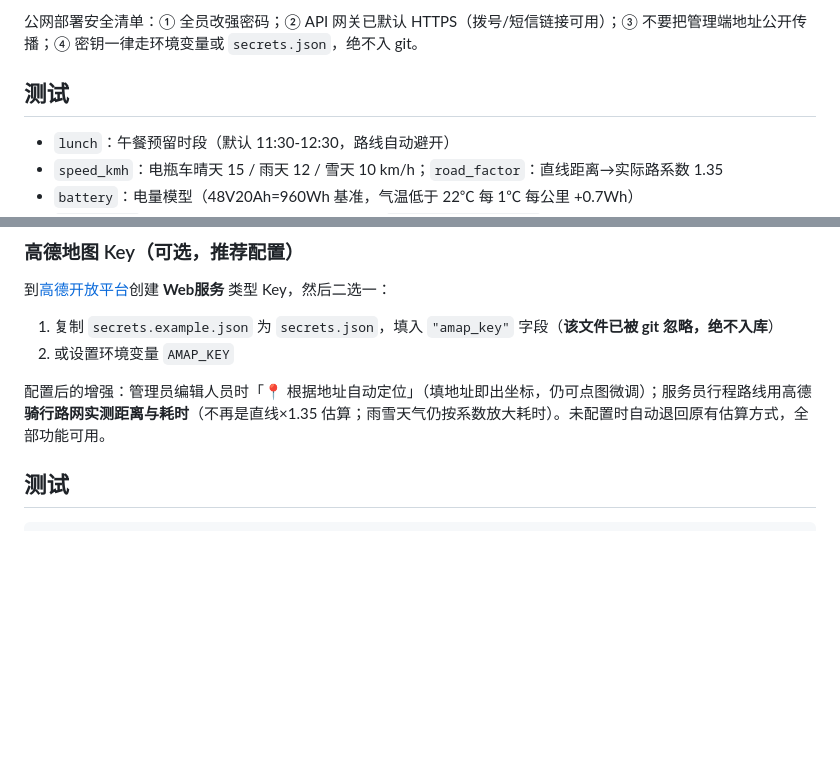
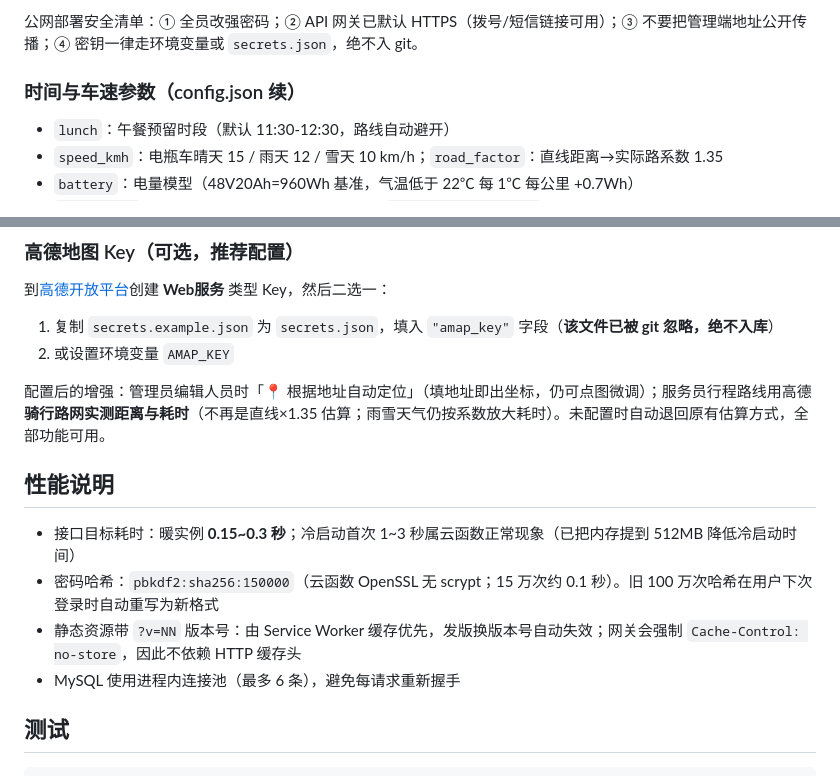
Before and after one commit to jsy96/4oldman, a Markdown page: README.md, 2 parts joined by grey strips. Drawn GitHub-style; blank space fills up the shorter version.

Commit message:
README：补充性能优化说明，修复误插标题
Co-Authored-By: Claude Code <noreply@anthropic.com>

```diff
--- a/README.md
+++ b/README.md
@@ -207,7 +207,7 @@ SCF 计费参考：免费额度（云函数每月 100 万次调用 + 40000 GBs
 
 公网部署安全清单：① 全员改强密码；② API 网关已默认 HTTPS（拨号/短信链接可用）；③ 不要把管理端地址公开传播；④ 密钥一律走环境变量或 `secrets.json`，绝不入 git。
 
-## 测试
+### 时间与车速参数（config.json 续）
 - `lunch`：午餐预留时段（默认 11:30-12:30，路线自动避开）
 - `speed_kmh`：电瓶车晴天 15 / 雨天 12 / 雪天 10 km/h；`road_factor`：直线距离→实际路系数 1.35
 - `battery`：电量模型（48V20Ah=960Wh 基准，气温低于 22℃ 每 1℃ 每公里 +0.7Wh）
@@ -221,6 +221,13 @@ SCF 计费参考：免费额度（云函数每月 100 万次调用 + 40000 GBs
 2. 或设置环境变量 `AMAP_KEY`
 
 配置后的增强：管理员编辑人员时「📍 根据地址自动定位」（填地址即出坐标，仍可点图微调）；服务员行程路线用高德**骑行路网实测距离与耗时**（不再是直线×1.35 估算；雨雪天气仍按系数放大耗时）。未配置时自动退回原有估算方式，全部功能可用。
+
+## 性能说明
+
+- 接口目标耗时：暖实例 **0.15~0.3 秒**；冷启动首次 1~3 秒属云函数正常现象（已把内存提到 512MB 降低冷启动时间）
+- 密码哈希：`pbkdf2:sha256:150000`（云函数 OpenSSL 无 scrypt；15 万次约 0.1 秒）。旧 100 万次哈希在用户下次登录时自动重写为新格式
+- 静态资源带 `?v=NN` 版本号：由 Service Worker 缓存优先，发版换版本号自动失效；网关会强制 `Cache-Control: no-store`，因此不依赖 HTTP 缓存头
+- MySQL 使用进程内连接池（最多 6 条），避免每请求重新握手
 
 ## 测试
 
```
